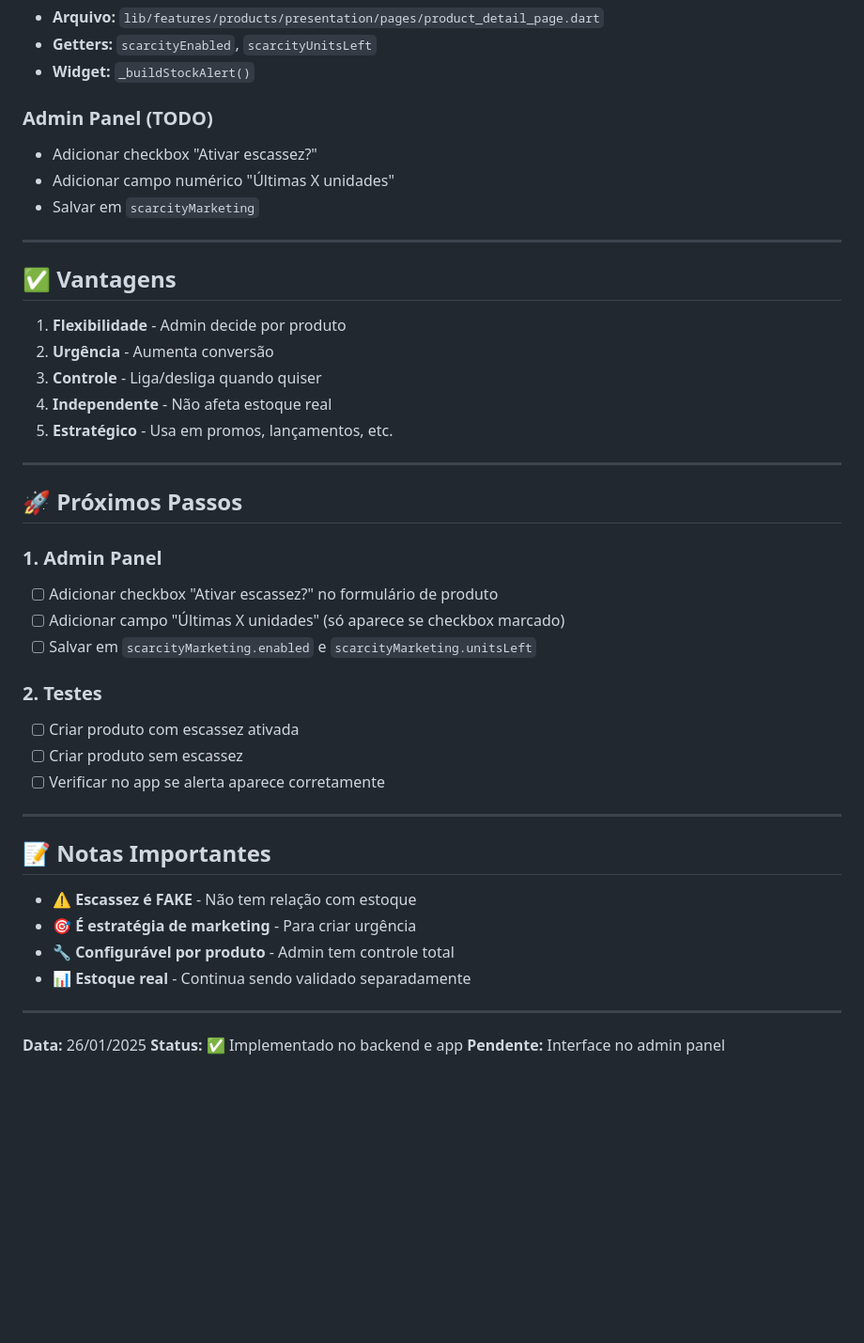
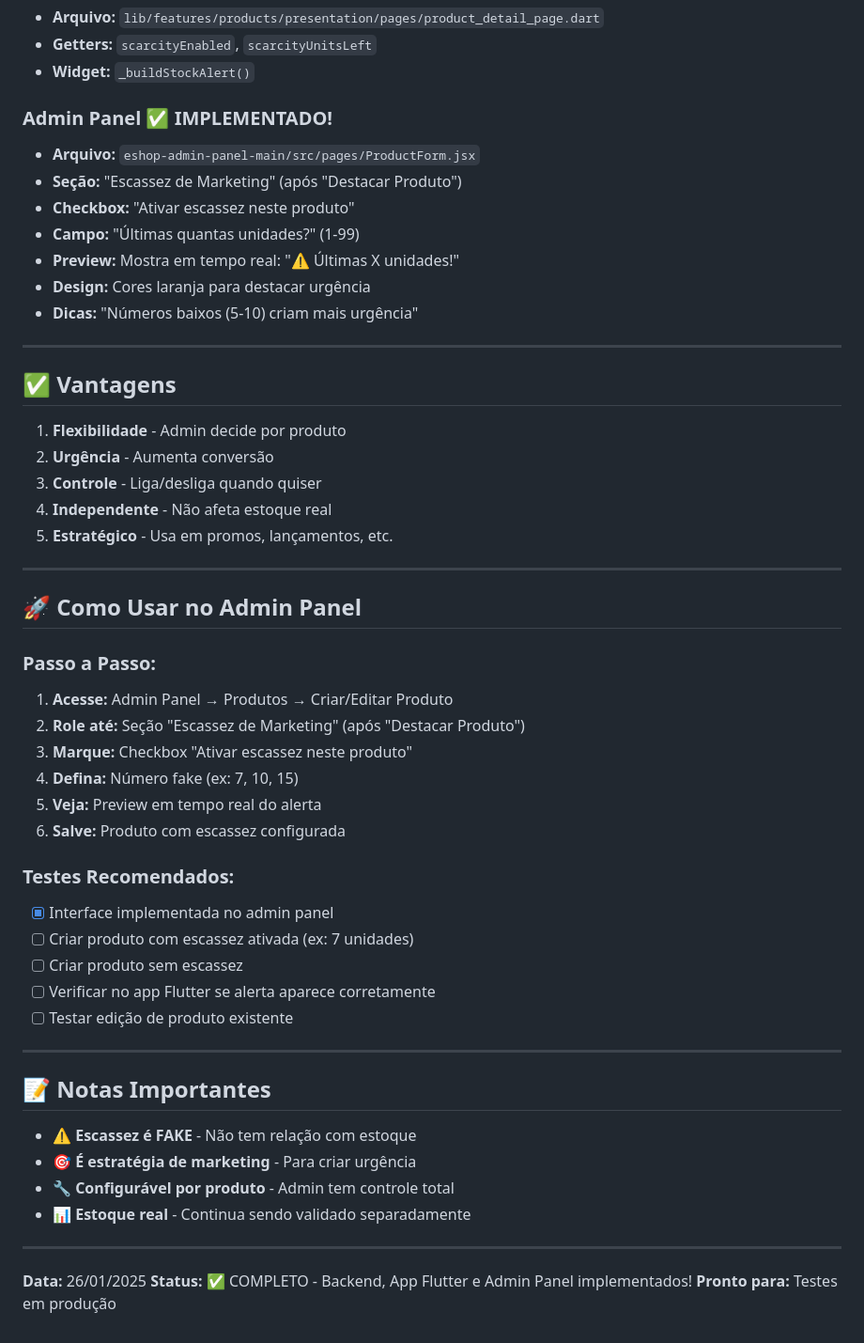
Before and after one commit to italoandres/eshop-admin-panel-updated, a Markdown page: ESCASSEZ_MARKETING.md, the part around the change. Shown at 94% size. GitHub-like rendering; blank space fills up the shorter version.

Commit message:
docs: Atualiza documentacao de escassez com interface do admin implementada

```diff
--- a/ESCASSEZ_MARKETING.md
+++ b/ESCASSEZ_MARKETING.md
@@ -106,10 +106,14 @@ Resultado: Sem alerta, venda normal
 - **Getters:** `scarcityEnabled`, `scarcityUnitsLeft`
 - **Widget:** `_buildStockAlert()`
 
-### Admin Panel (TODO)
-- Adicionar checkbox "Ativar escassez?"
-- Adicionar campo numérico "Últimas X unidades"
-- Salvar em `scarcityMarketing`
+### Admin Panel ✅ IMPLEMENTADO!
+- **Arquivo:** `eshop-admin-panel-main/src/pages/ProductForm.jsx`
+- **Seção:** "Escassez de Marketing" (após "Destacar Produto")
+- **Checkbox:** "Ativar escassez neste produto"
+- **Campo:** "Últimas quantas unidades?" (1-99)
+- **Preview:** Mostra em tempo real: "⚠️ Últimas X unidades!"
+- **Design:** Cores laranja para destacar urgência
+- **Dicas:** "Números baixos (5-10) criam mais urgência"
 
 ---
 
@@ -123,17 +127,23 @@ Resultado: Sem alerta, venda normal
 
 ---
 
-## 🚀 Próximos Passos
+## 🚀 Como Usar no Admin Panel
 
-### 1. Admin Panel
-- [ ] Adicionar checkbox "Ativar escassez?" no formulário de produto
-- [ ] Adicionar campo "Últimas X unidades" (só aparece se checkbox marcado)
-- [ ] Salvar em `scarcityMarketing.enabled` e `scarcityMarketing.unitsLeft`
+### Passo a Passo:
 
-### 2. Testes
-- [ ] Criar produto com escassez ativada
+1. **Acesse:** Admin Panel → Produtos → Criar/Editar Produto
+2. **Role até:** Seção "Escassez de Marketing" (após "Destacar Produto")
+3. **Marque:** Checkbox "Ativar escassez neste produto"
+4. **Defina:** Número fake (ex: 7, 10, 15)
+5. **Veja:** Preview em tempo real do alerta
+6. **Salve:** Produto com escassez configurada
+
+### Testes Recomendados:
+- [x] Interface implementada no admin panel
+- [ ] Criar produto com escassez ativada (ex: 7 unidades)
 - [ ] Criar produto sem escassez
-- [ ] Verificar no app se alerta aparece corretamente
+- [ ] Verificar no app Flutter se alerta aparece corretamente
+- [ ] Testar edição de produto existente
 
 ---
 
@@ -147,5 +157,5 @@ Resultado: Sem alerta, venda normal
 ---
 
 **Data:** 26/01/2025
-**Status:** ✅ Implementado no backend e app
-**Pendente:** Interface no admin panel
+**Status:** ✅ COMPLETO - Backend, App Flutter e Admin Panel implementados!
+**Pronto para:** Testes em produção
```
